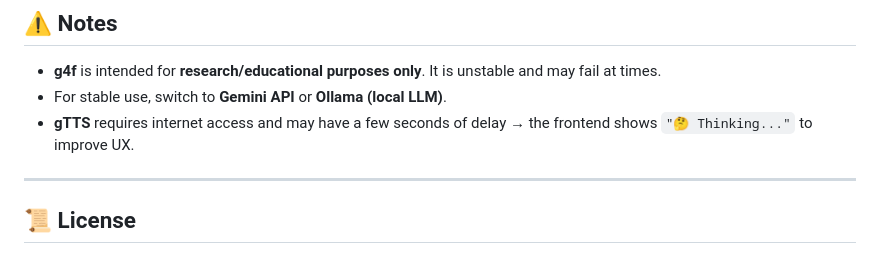
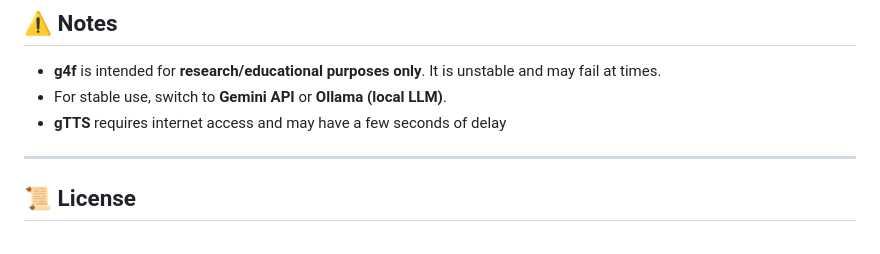
Before and after one commit to NguyenHuann/live2d_llm_chatting, a Markdown page: README.md, the part around the change. GitHub-like rendering.

```diff
--- a/README.md
+++ b/README.md
@@ -142,7 +142,7 @@ live2d_ai/
 
 * **g4f** is intended for **research/educational purposes only**. It is unstable and may fail at times.
 * For stable use, switch to **Gemini API** or **Ollama (local LLM)**.
-* **gTTS** requires internet access and may have a few seconds of delay → the frontend shows `"🤔 Thinking..."` to improve UX.
+* **gTTS** requires internet access and may have a few seconds of delay
 
 ---
 
```
